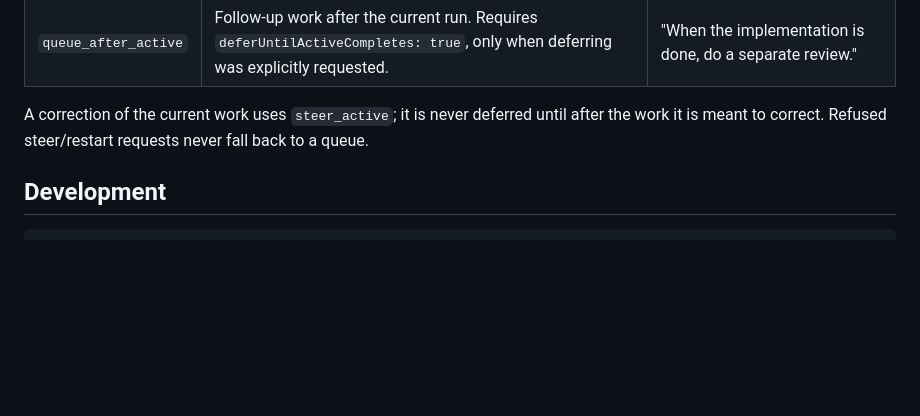
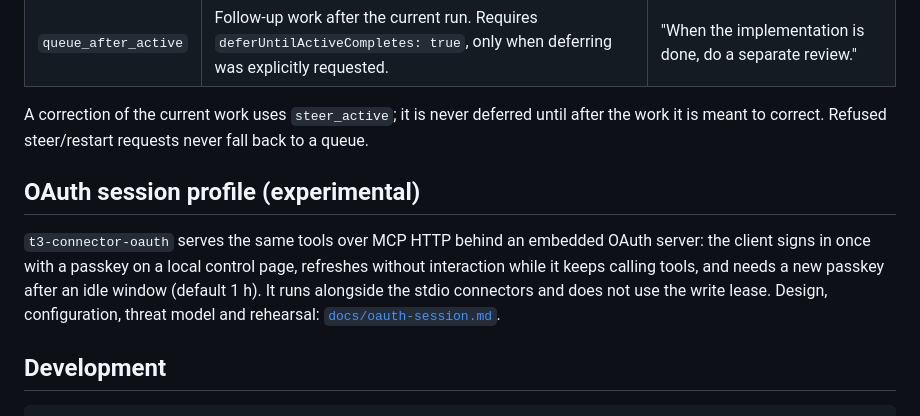
Before and after one commit to marcuscastelo/t3-connector, a Markdown page: README.md, the part around the change. GitHub-like rendering; blank space fills up the shorter version.

````diff
--- a/README.md
+++ b/README.md
@@ -362,6 +362,14 @@ MCP SDK with error `-32602` before anything reaches the gate.
 A correction of the current work uses `steer_active`; it is never deferred until after the
 work it is meant to correct. Refused steer/restart requests never fall back to a queue.
 
+## OAuth session profile (experimental)
+
+`t3-connector-oauth` serves the same tools over MCP HTTP behind an embedded OAuth server: the
+client signs in once with a passkey on a local control page, refreshes without interaction while
+it keeps calling tools, and needs a new passkey after an idle window (default 1 h). It runs
+alongside the stdio connectors and does not use the write lease. Design, configuration, threat
+model and rehearsal: [`docs/oauth-session.md`](docs/oauth-session.md).
+
 ## Development
 
 ```sh
````
Also changed, not shown: CHANGELOG.md (+7 -0 lines), docs/oauth-session.md (added, +250 -0 lines).
